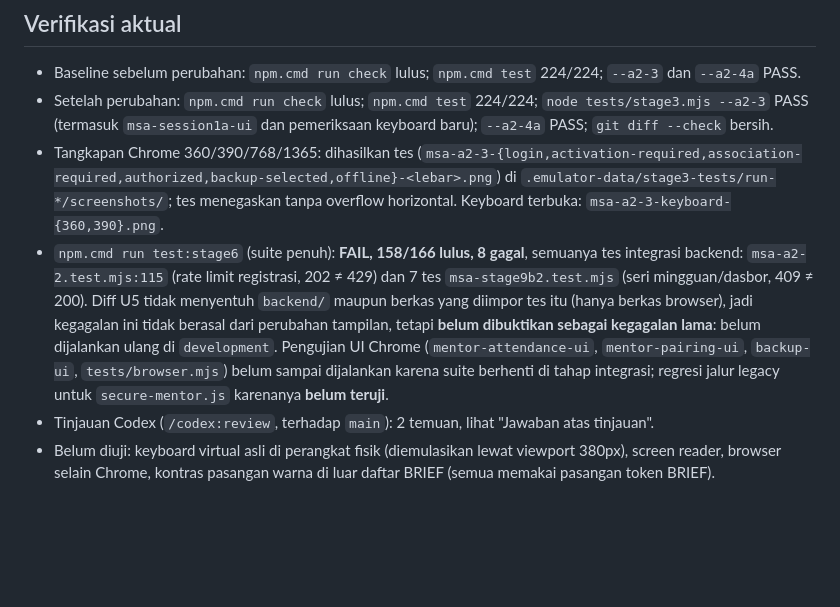
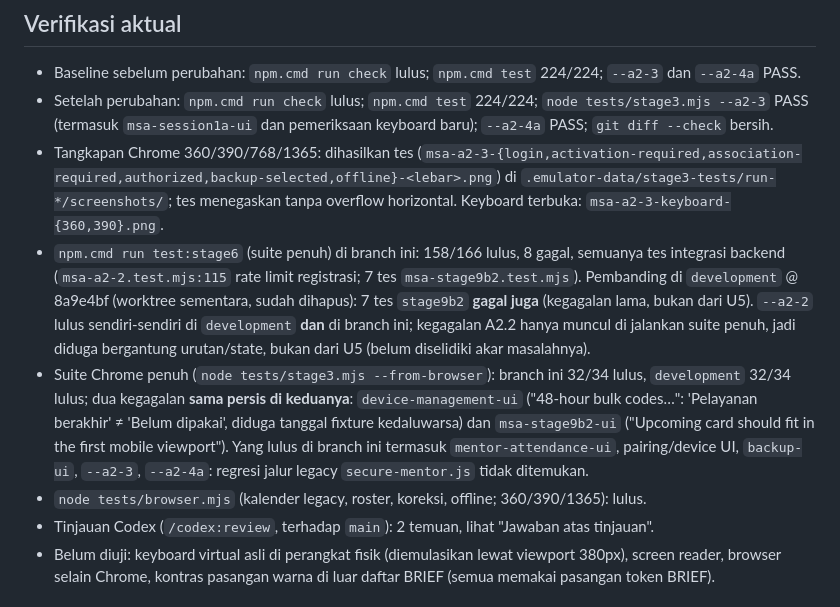
Before and after one commit to exiaz/ABC-Ministry-Service-App, a Markdown page: docs/status/2026-11-04-claude-u5-beranda-absensi.md, the part around the change. GitHub-like rendering; blank space fills up the shorter version.

Commit message:
docs: hasil pembanding development dan suite Chrome legacy untuk U5
Co-Authored-By: Claude Sonnet 5.5 <noreply@anthropic.com>

```diff
--- a/docs/status/2026-11-04-claude-u5-beranda-absensi.md
+++ b/docs/status/2026-11-04-claude-u5-beranda-absensi.md
@@ -38,7 +38,9 @@ Beranda Mentor (`mentor-account.html`) dan tampilan absensi (cabang `personal` d
 - Baseline sebelum perubahan: `npm.cmd run check` lulus; `npm.cmd test` 224/224; `--a2-3` dan `--a2-4a` PASS.
 - Setelah perubahan: `npm.cmd run check` lulus; `npm.cmd test` 224/224; `node tests/stage3.mjs --a2-3` PASS (termasuk `msa-session1a-ui` dan pemeriksaan keyboard baru); `--a2-4a` PASS; `git diff --check` bersih.
 - Tangkapan Chrome 360/390/768/1365: dihasilkan tes (`msa-a2-3-{login,activation-required,association-required,authorized,backup-selected,offline}-<lebar>.png`) di `.emulator-data/stage3-tests/run-*/screenshots/`; tes menegaskan tanpa overflow horizontal. Keyboard terbuka: `msa-a2-3-keyboard-{360,390}.png`.
-- `npm.cmd run test:stage6` (suite penuh): **FAIL, 158/166 lulus, 8 gagal**, semuanya tes integrasi backend: `msa-a2-2.test.mjs:115` (rate limit registrasi, 202 ≠ 429) dan 7 tes `msa-stage9b2.test.mjs` (seri mingguan/dasbor, 409 ≠ 200). Diff U5 tidak menyentuh `backend/` maupun berkas yang diimpor tes itu (hanya berkas browser), jadi kegagalan ini tidak berasal dari perubahan tampilan, tetapi **belum dibuktikan sebagai kegagalan lama**: belum dijalankan ulang di `development`. Pengujian UI Chrome (`mentor-attendance-ui`, `mentor-pairing-ui`, `backup-ui`, `tests/browser.mjs`) belum sampai dijalankan karena suite berhenti di tahap integrasi; regresi jalur legacy untuk `secure-mentor.js` karenanya **belum teruji**.
+- `npm.cmd run test:stage6` (suite penuh) di branch ini: 158/166 lulus, 8 gagal, semuanya tes integrasi backend (`msa-a2-2.test.mjs:115` rate limit registrasi; 7 tes `msa-stage9b2.test.mjs`). Pembanding di `development` @ 8a9e4bf (worktree sementara, sudah dihapus): 7 tes `stage9b2` **gagal juga** (kegagalan lama, bukan dari U5). `--a2-2` lulus sendiri-sendiri di `development` **dan** di branch ini; kegagalan A2.2 hanya muncul di jalankan suite penuh, jadi diduga bergantung urutan/state, bukan dari U5 (belum diselidiki akar masalahnya).
+- Suite Chrome penuh (`node tests/stage3.mjs --from-browser`): branch ini 32/34 lulus, `development` 32/34 lulus; dua kegagalan **sama persis di keduanya**: `device-management-ui` ("48-hour bulk codes…": 'Pelayanan berakhir' ≠ 'Belum dipakai', diduga tanggal fixture kedaluwarsa) dan `msa-stage9b2-ui` ("Upcoming card should fit in the first mobile viewport"). Yang lulus di branch ini termasuk `mentor-attendance-ui`, pairing/device UI, `backup-ui`, `--a2-3`, `--a2-4a`: regresi jalur legacy `secure-mentor.js` tidak ditemukan.
+- `node tests/browser.mjs` (kalender legacy, roster, koreksi, offline; 360/390/1365): lulus.
 - Tinjauan Codex (`/codex:review`, terhadap `main`): 2 temuan, lihat "Jawaban atas tinjauan".
 - Belum diuji: keyboard virtual asli di perangkat fisik (diemulasikan lewat viewport 380px), screen reader, browser selain Chrome, kontras pasangan warna di luar daftar BRIEF (semua memakai pasangan token BRIEF).
 
```
